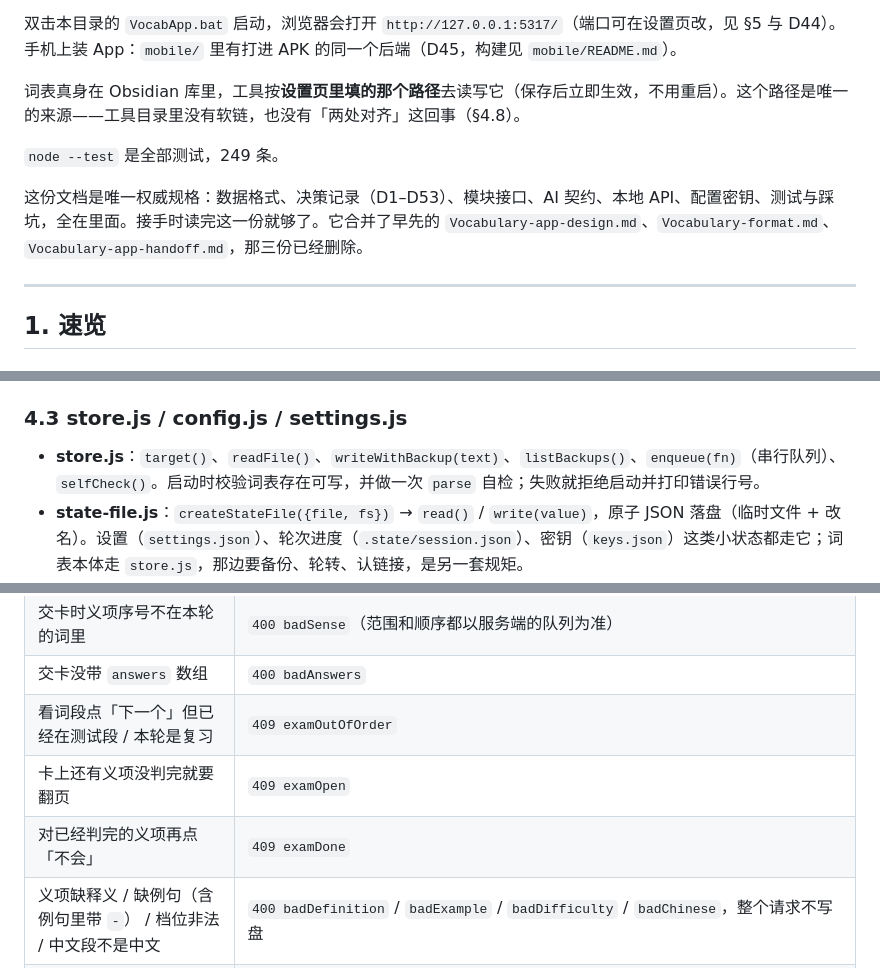
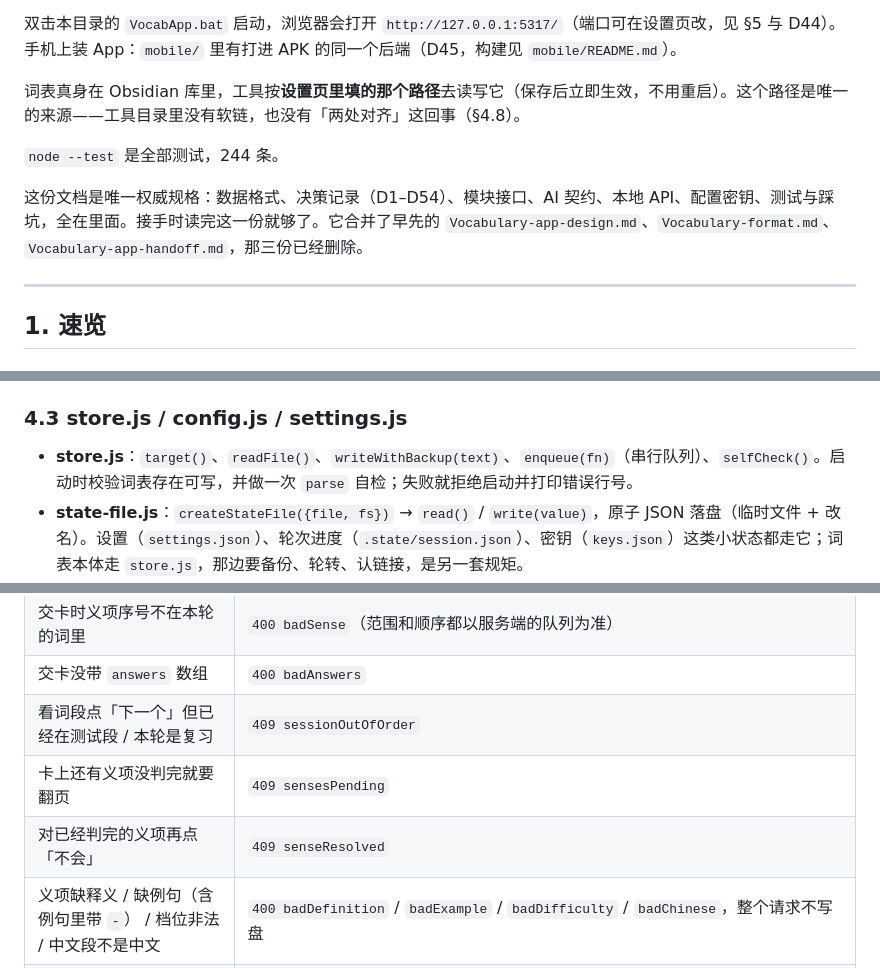
Before and after one commit to uint128t/VocabApp, a Markdown page: README.md, 3 parts joined by grey strips. Rendered like a GitHub page.

Commit message:
文档：D54 决策行、接口表与测试计数按现状收口
- §4.2/§4.3/§4.7 去掉 planSetSenses、listBackups、commit-senses、/api/backups 四行
- §4.6 的判定选项写成 closedBook，§4.9 错误矩阵跟着改名
- §6 三张表的数量与总数改成 244；cefr.lookup 为什么留着写进 D54 ⑤

```diff
--- a/README.md
+++ b/README.md
@@ -6,9 +6,9 @@
 
 词表真身在 Obsidian 库里，工具按**设置页里填的那个路径**去读写它（保存后立即生效，不用重启）。这个路径是唯一的来源——工具目录里没有软链，也没有「两处对齐」这回事（§4.8）。
 
-`node --test` 是全部测试，249 条。
+`node --test` 是全部测试，244 条。
 
-这份文档是唯一权威规格：数据格式、决策记录（D1–D53）、模块接口、AI 契约、本地 API、配置密钥、测试与踩坑，全在里面。接手时读完这一份就够了。它合并了早先的 `Vocabulary-app-design.md`、`Vocabulary-format.md`、`Vocabulary-app-handoff.md`，那三份已经删除。
+这份文档是唯一权威规格：数据格式、决策记录（D1–D54）、模块接口、AI 契约、本地 API、配置密钥、测试与踩坑，全在里面。接手时读完这一份就够了。它合并了早先的 `Vocabulary-app-design.md`、`Vocabulary-format.md`、`Vocabulary-app-handoff.md`，那三份已经删除。
 
 ---
 
@@ -261,7 +261,7 @@ server.js     HTTP 服务 · 路由表 · 请求校验 · 错误封装 · 写入
 
 ### 4.3 store.js / config.js / settings.js
 
-- **store.js**：`target()`、`readFile()`、`writeWithBackup(text)`、`listBackups()`、`enqueue(fn)`（串行队列）、`selfCheck()`。启动时校验词表存在可写，并做一次 `parse` 自检；失败就拒绝启动并打印错误行号。
+- **store.js**：`target()`、`readFile()`、`writeWithBackup(text)`、`enqueue(fn)`（串行队列）、`selfCheck()`。启动时校验词表存在可写，并做一次 `parse` 自检；失败就拒绝启动并打印错误行号。
 - **state-file.js**：`createStateFile({file, fs})` → `read()` / `write(value)`，原子 JSON 落盘（临时文件 + 改名）。设置（`settings.json`）、轮次进度（`.state/session.json`）、密钥（`keys.json`）这类小状态都走它；词表本体走 `store.js`，那边要备份、轮转、认链接，是另一套规矩。
 - **desktop-host.js**：`openInEditor(file)`（记事本打开配置文件）与 `pickWindowsFile()`（PowerShell 原生文件选取框）。两者都只在 Windows 分支被路由调到，前端要靠 `/api/settings` 的 `platform` 与 `local` 才亮出对应按钮。
 - **config.js**：`loadConfig()` → `{dir, envFile, keysFile, readKeys, cefrFile, backupDir, settingsFile, stateDir}`；`keysFile` 是 getter，`readKeys()` 每次现读。密钥**只**来自 `VOCAB_KEY_*` 与 `keys.json`；可覆盖的路径类环境变量见 §5。词表路径不在这里，它在设置里（D26）；端口也不在这里，同样在设置里（D44）。`keys.json` 的位置由 `VOCAB_KEYS_FILE` 指定（D45），没指定时项目目录里存在同名文件就自动认出它——桌面版从设备包导入密钥正是落到这里，`.env` 本体始终一个字节不动（D16）。
@@ -430,9 +428,9 @@ server.js     HTTP 服务 · 路由表 · 请求校验 · 错误封装 · 写入
 | 开轮次时池子里一个词都没有 | `400 emptyScope`（学习看「还有义项没掌握」的词，复习看「掌握过一些」的词） |
 | 交卡时义项序号不在本轮的词里 | `400 badSense`（范围和顺序都以服务端的队列为准） |
 | 交卡没带 `answers` 数组 | `400 badAnswers` |
-| 看词段点「下一个」但已经在测试段 / 本轮是复习 | `409 examOutOfOrder` |
-| 卡上还有义项没判完就要翻页 | `409 examOpen` |
-| 对已经判完的义项再点「不会」 | `409 examDone` |
+| 看词段点「下一个」但已经在测试段 / 本轮是复习 | `409 sessionOutOfOrder` |
+| 卡上还有义项没判完就要翻页 | `409 sensesPending` |
+| 对已经判完的义项再点「不会」 | `409 senseResolved` |
 | 义项缺释义 / 缺例句（含例句里带 ` - `） / 档位非法 / 中文段不是中文 | `400 badDefinition` / `badExample` / `badDifficulty` / `badChinese`，整个请求不写盘 |
 | 词头带方括号 | `400 badWord`。`- [x] atom` 会被当成带框主行，写进去整张表就解析不出来了，所以在入口挡下 |
 | 文件写成旧格式（带框主行、义项行没框、`[]` 空框、`·` 子行） | 解析报 `malformedHead` / `malformedChild` → 拒绝读取（`/api/entries` 500 `parseErrors`），修好再开 |
```
Also changed, not shown: other parts of README.md (+10 -12 lines).
